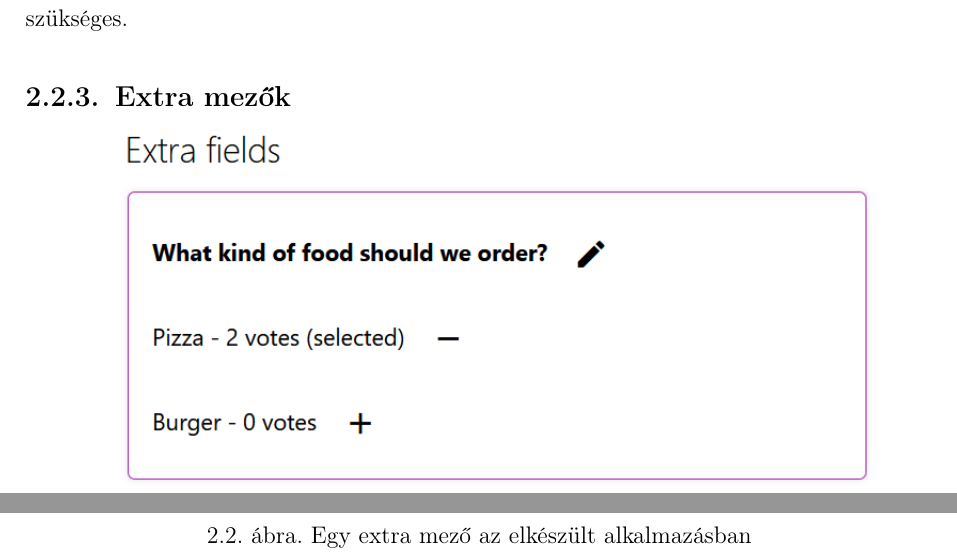
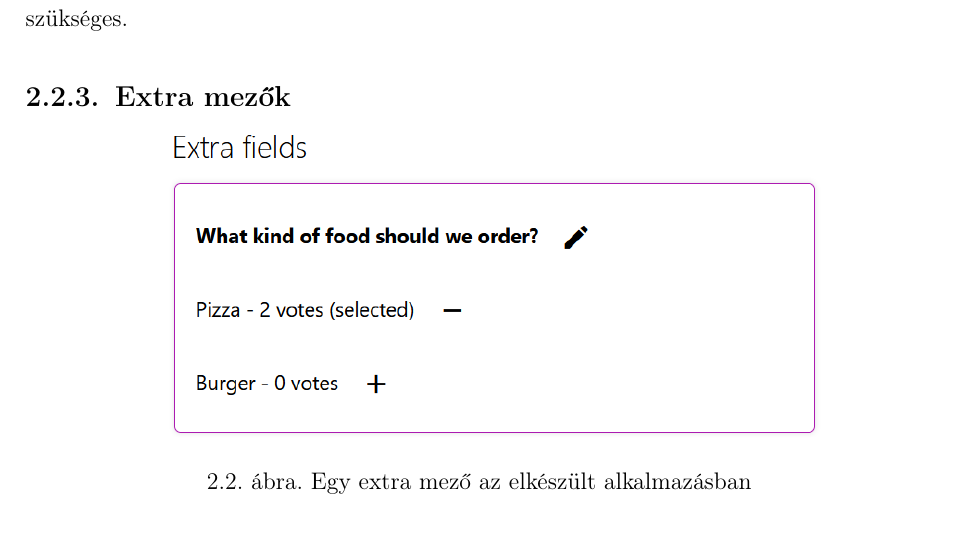
Before and after one commit to matekoncz/eowa, a LaTeX document (szakdolgozat_szoveg/mate_koncz_szakdolgozat.tex): two parts of pages 9 and 10 of 39 before the commit and part of page 9 of 39 after it, the two joined at a grey line, cut so that both start at the same text. Compiled offline with pdfLaTeX.

Commit message:
slightly alter

```diff
--- a/szakdolgozat_szoveg/mate_koncz_szakdolgozat.tex
+++ b/szakdolgozat_szoveg/mate_koncz_szakdolgozat.tex
@@ -251,7 +251,7 @@ A szervező és a résztvevők számára látható az esemény egyedi meghívó-
 	\subsection{Extra mezők}
 
 \begin{center}
-\includegraphics[width=150mm]{extra_field_food}
+\includegraphics[width=130mm]{extra_field_food}
 \captionsetup{width=0.8\linewidth}
 \captionof{figure}{Egy extra mező az elkészült alkalmazásban}
 \label{extra_field_food}
```
Also changed, not shown: szakdolgozat_szoveg/mate_koncz_szakdolgozat.tex (2 more changed lines).
